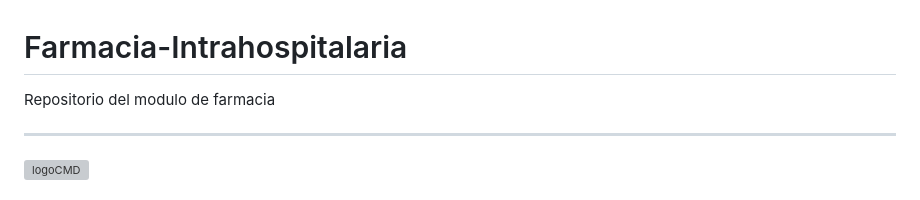
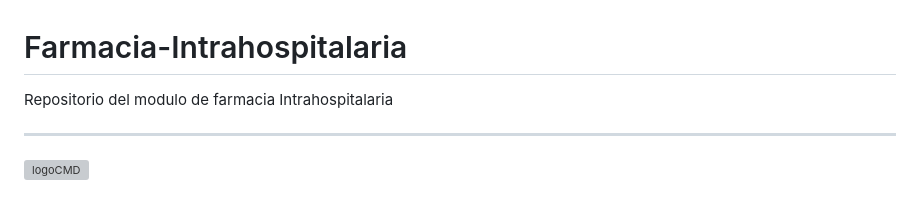
Before and after one commit to CrisOjeda9/Farmacia-Intrahospitalaria, a Markdown page: README.md, the part around the change printed below. Rendered like a GitHub page; grey boxes are pictures that could not be loaded.

```diff
--- a/README.md
+++ b/README.md
@@ -1,5 +1,5 @@
 # Farmacia-Intrahospitalaria
-Repositorio del modulo de farmacia
+Repositorio del modulo de farmacia Intrahospitalaria
 
 ------------
 ![logoCMD](https://github.com/CrisOjeda9/Farmacia-Intrahospitalaria/assets/161864911/7470cf19-54db-420b-bb88-bff501cbc681)
```
Also changed, not shown: other parts of README.md (+1 -1 lines).
